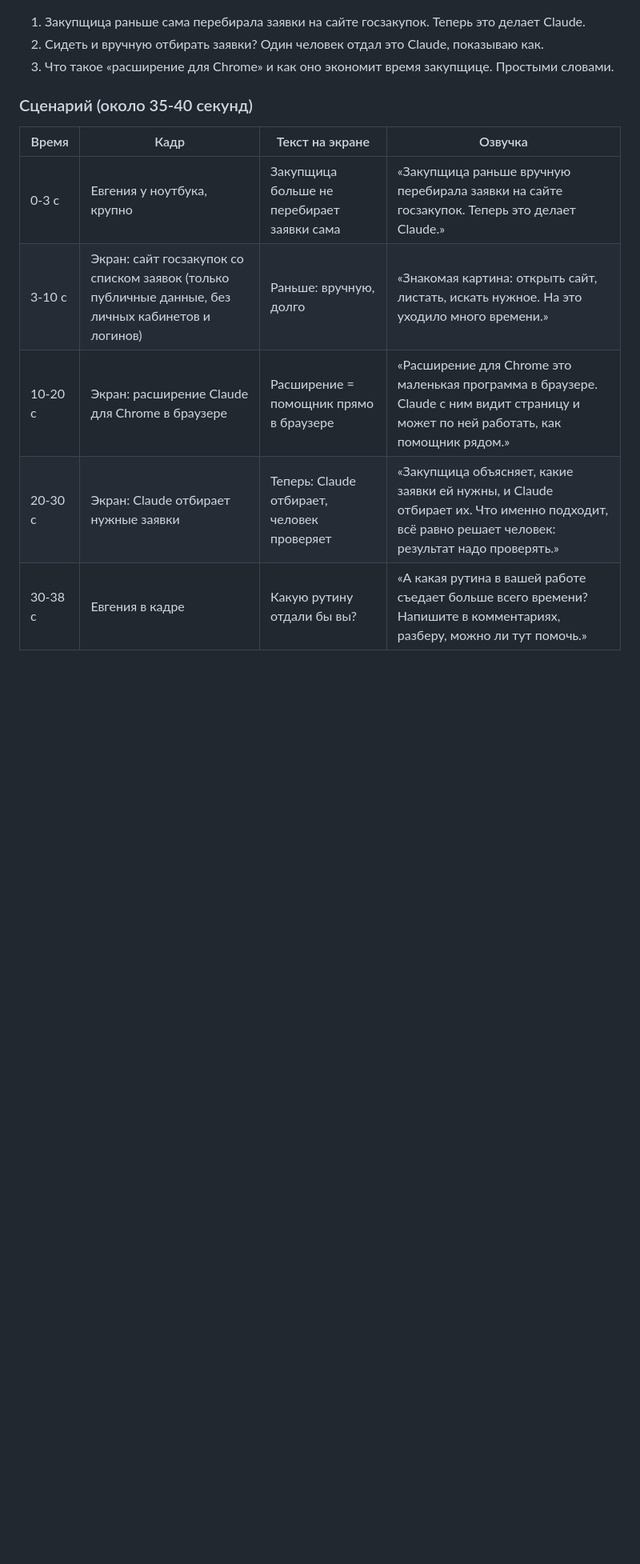
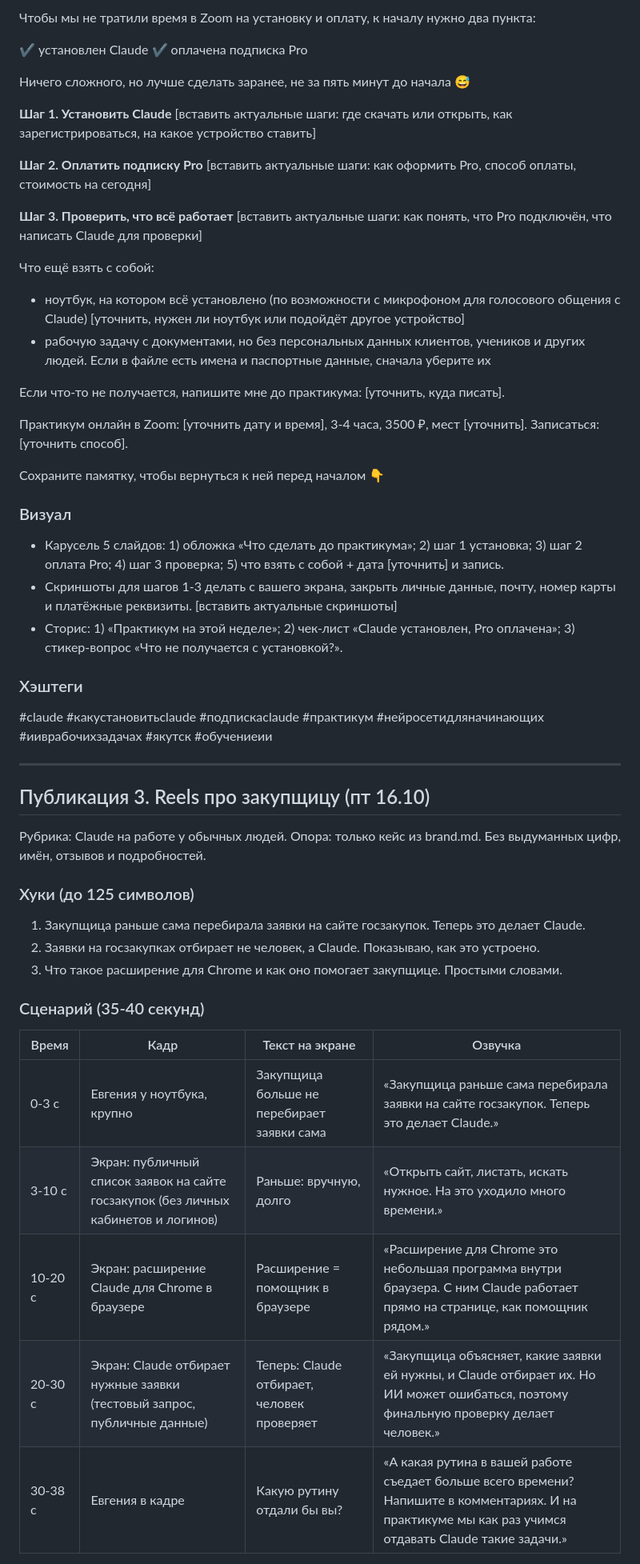
Before and after one commit to luginovaevgenia-boop/claude-praktikum, a Markdown page: content/plan-2026-10-15.md, the part around one of its changes. Shown at 80% size. Rendered like a GitHub page; blank space fills up the shorter version.

Commit message:
Rewrite weekly plan: online-only Zoom practicum, prep post, no offline
Co-Authored-By: Claude Sonnet 5.5 <noreply@anthropic.com>
Claude-Session: https://claude.ai/code/session_01Nub5mLDx3GLKL4FmE6z2GQ

```diff
--- a/content/plan-2026-10-15.md
+++ b/content/plan-2026-10-15.md
@@ -28,14 +94,55 @@
+Чтобы мы не тратили время в Zoom на установку и оплату, к началу нужно два пункта:
+
+✔️ установлен Claude
+✔️ оплачена подписка Pro
+
+Ничего сложного, но лучше сделать заранее, не за пять минут до начала 😅
+
+**Шаг 1. Установить Claude**
+[вставить актуальные шаги: где скачать или открыть, как зарегистрироваться, на какое устройство ставить]
+
+**Шаг 2. Оплатить подписку Pro**
+[вставить актуальные шаги: как оформить Pro, способ оплаты, стоимость на сегодня]
+
+**Шаг 3. Проверить, что всё работает**
+[вставить актуальные шаги: как понять, что Pro подключён, что написать Claude для проверки]
+
+Что ещё взять с собой:
+- ноутбук, на котором всё установлено (по возможности с микрофоном для голосового общения с Claude) [уточнить, нужен ли ноутбук или подойдёт другое устройство]
+- рабочую задачу с документами, но без персональных данных клиентов, учеников и других людей. Если в файле есть имена и паспортные данные, сначала уберите их
+
+Если что-то не получается, напишите мне до практикума: [уточнить, куда писать].
+
+Практикум онлайн в Zoom: [уточнить дату и время], 3-4 часа, 3500 ₽, мест [уточнить]. Записаться: [уточнить способ].
+
+Сохраните памятку, чтобы вернуться к ней перед началом 👇
+
+### Визуал
+- Карусель 5 слайдов: 1) обложка «Что сделать до практикума»; 2) шаг 1 установка; 3) шаг 2 оплата Pro; 4) шаг 3 проверка; 5) что взять с собой + дата [уточнить] и запись.
+- Скриншоты для шагов 1-3 делать с вашего экрана, закрыть личные данные, почту, номер карты и платёжные реквизиты. [вставить актуальные скриншоты]
+- Сторис: 1) «Практикум на этой неделе»; 2) чек-лист «Claude установлен, Pro оплачена»; 3) стикер-вопрос «Что не получается с установкой?».
+
+### Хэштеги
+#claude #какустановитьclaude #подпискаclaude #практикум #нейросетидляначинающих #ииврабочихзадачах #якутск #обучениеии
+
+---
+
+## Публикация 3. Reels про закупщицу (пт 16.10)
+
+Рубрика: Claude на работе у обычных людей. Опора: только кейс из brand.md. Без выдуманных цифр, имён, отзывов и подробностей.
+
+### Хуки (до 125 символов)
 1. Закупщица раньше сама перебирала заявки на сайте госзакупок. Теперь это делает Claude.
-2. Сидеть и вручную отбирать заявки? Один человек отдал это Claude, показываю как.
-3. Что такое «расширение для Chrome» и как оно экономит время закупщице. Простыми словами.
+2. Заявки на госзакупках отбирает не человек, а Claude. Показываю, как это устроено.
+3. Что такое расширение для Chrome и как оно помогает закупщице. Простыми словами.
 
-### Сценарий (около 35-40 секунд)
+### Сценарий (35-40 секунд)
 
 | Время | Кадр | Текст на экране | Озвучка |
 |---|---|---|---|
-| 0-3 с | Евгения у ноутбука, крупно | Закупщица больше не перебирает заявки сама | «Закупщица раньше вручную перебирала заявки на сайте госзакупок. Теперь это делает Claude.» |
-| 3-10 с | Экран: сайт госзакупок со списком заявок (только публичные данные, без личных кабинетов и логинов) | Раньше: вручную, долго | «Знакомая картина: открыть сайт, листать, искать нужное. На это уходило много времени.» |
-| 10-20 с | Экран: расширение Claude для Chrome в браузере | Расширение = помощник прямо в браузере | «Расширение для Chrome это маленькая программа в браузере. Claude с ним видит страницу и может по ней работать, как помощник рядом.» |
-| 20-30 с | Экран: Claude отбирает нужные заявки | Теперь: Claude отбирает, человек проверяет | «Закупщица объясняет, какие заявки ей нужны, и Claude отбирает их. Что именно подходит, всё равно решает человек: результат надо проверять.» |
-| 30-38 с | Евгения в кадре | Какую рутину отдали бы вы? | «А какая рутина в вашей работе съедает больше всего времени? Напишите в комментариях, разберу, можно ли тут помочь.» |
+| 0-3 с | Евгения у ноутбука, крупно | Закупщица больше не перебирает заявки сама | «Закупщица раньше сама перебирала заявки на сайте госзакупок. Теперь это делает Claude.» |
+| 3-10 с | Экран: публичный список заявок на сайте госзакупок (без личных кабинетов и логинов) | Раньше: вручную, долго | «Открыть сайт, листать, искать нужное. На это уходило много времени.» |
+| 10-20 с | Экран: расширение Claude для Chrome в браузере | Расширение = помощник в браузере | «Расширение для Chrome это небольшая программа внутри браузера. С ним Claude работает прямо на странице, как помощник рядом.» |
+| 20-30 с | Экран: Claude отбирает нужные заявки (тестовый запрос, публичные данные) | Теперь: Claude отбирает, человек проверяет | «Закупщица объясняет, какие заявки ей нужны, и Claude отбирает их. Но ИИ может ошибаться, поэтому финальную проверку делает человек.» |
+| 30-38 с | Евгения в кадре | Какую рутину отдали бы вы? | «А какая рутина в вашей работе съедает больше всего времени? Напишите в комментариях. И на практикуме мы как раз учимся отдавать Claude такие задачи.» |
 
```
Also changed, not shown: other parts of content/plan-2026-10-15.md (+101 -116 lines).
